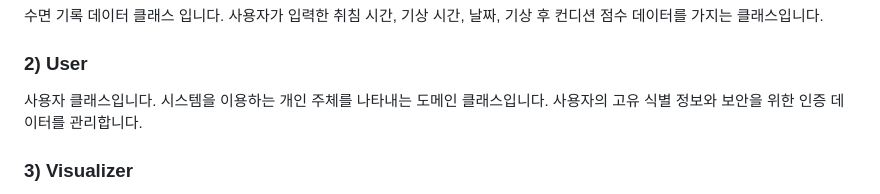
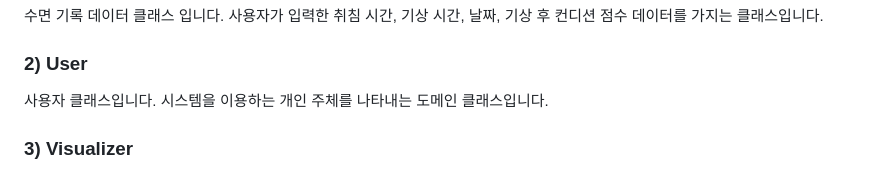
Before and after one commit to yun-15/Project_OS_2026, a Markdown page: Analysis_[22311907_도윤성].md, the part around one of its changes. Drawn GitHub-style.

```diff
--- a/Analysis_[22311907_도윤성].md
+++ b/Analysis_[22311907_도윤성].md
@@ -38,7 +34,7 @@
 수면 기록 데이터 클래스 입니다. 사용자가 입력한 취침 시간, 기상 시간, 날짜, 기상 후 컨디션 점수 데이터를 가지는 클래스입니다.
 
 ### 2) User
-사용자 클래스입니다. 시스템을 이용하는 개인 주체를 나타내는 도메인 클래스입니다. 사용자의 고유 식별 정보와 보안을 위한 인증 데이터를 관리합니다.
+사용자 클래스입니다. 시스템을 이용하는 개인 주체를 나타내는 도메인 클래스입니다.
 
 ### 3) Visualizer
 시각화를 담당하는 클래스입니다. Analysis의 데이터를 가져와 사용자가 한눈에 보기 편한 불렛저널 스타일로 막대 그래프나 차트 형태로 변환하는 기능을 가지는 클래스입니다.
```
Also changed, not shown: other parts of Analysis_[22311907_도윤성].md (+0 -4 lines).
